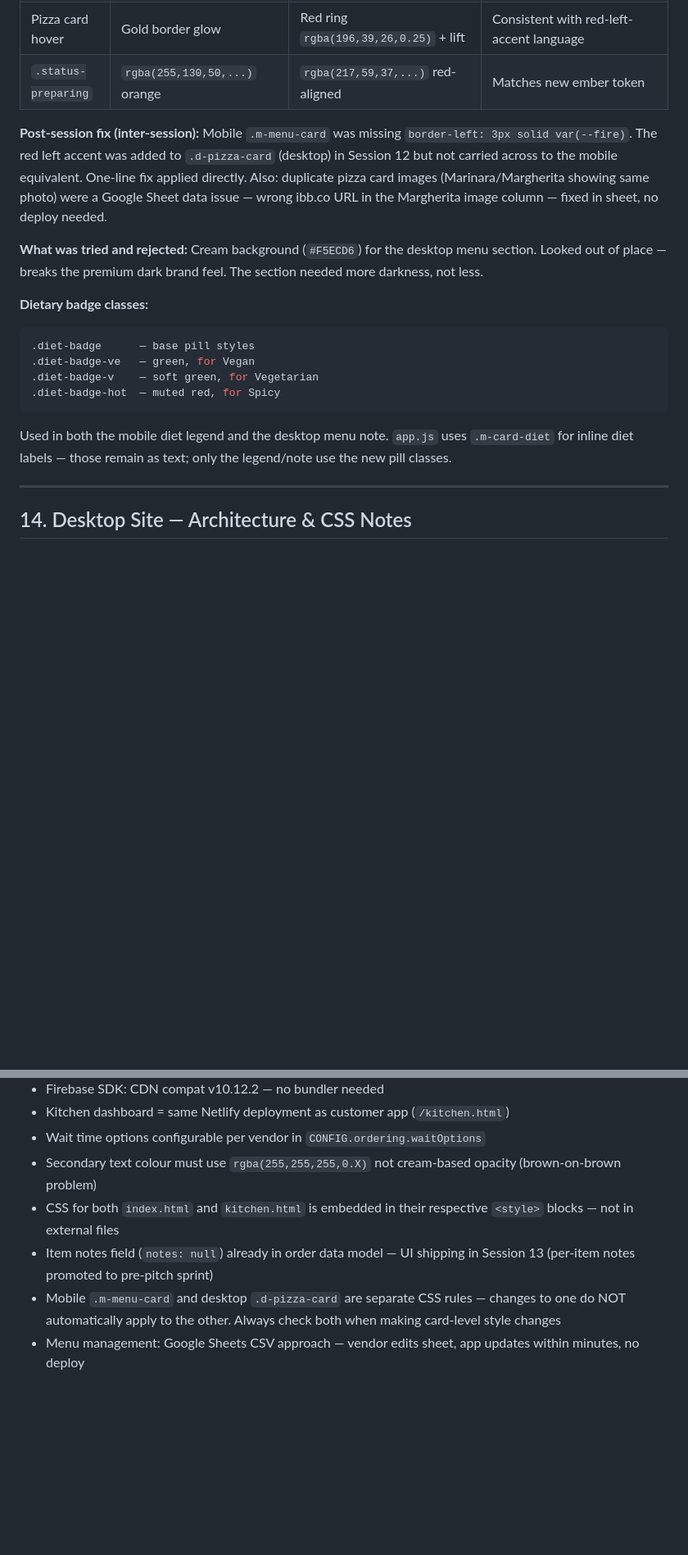
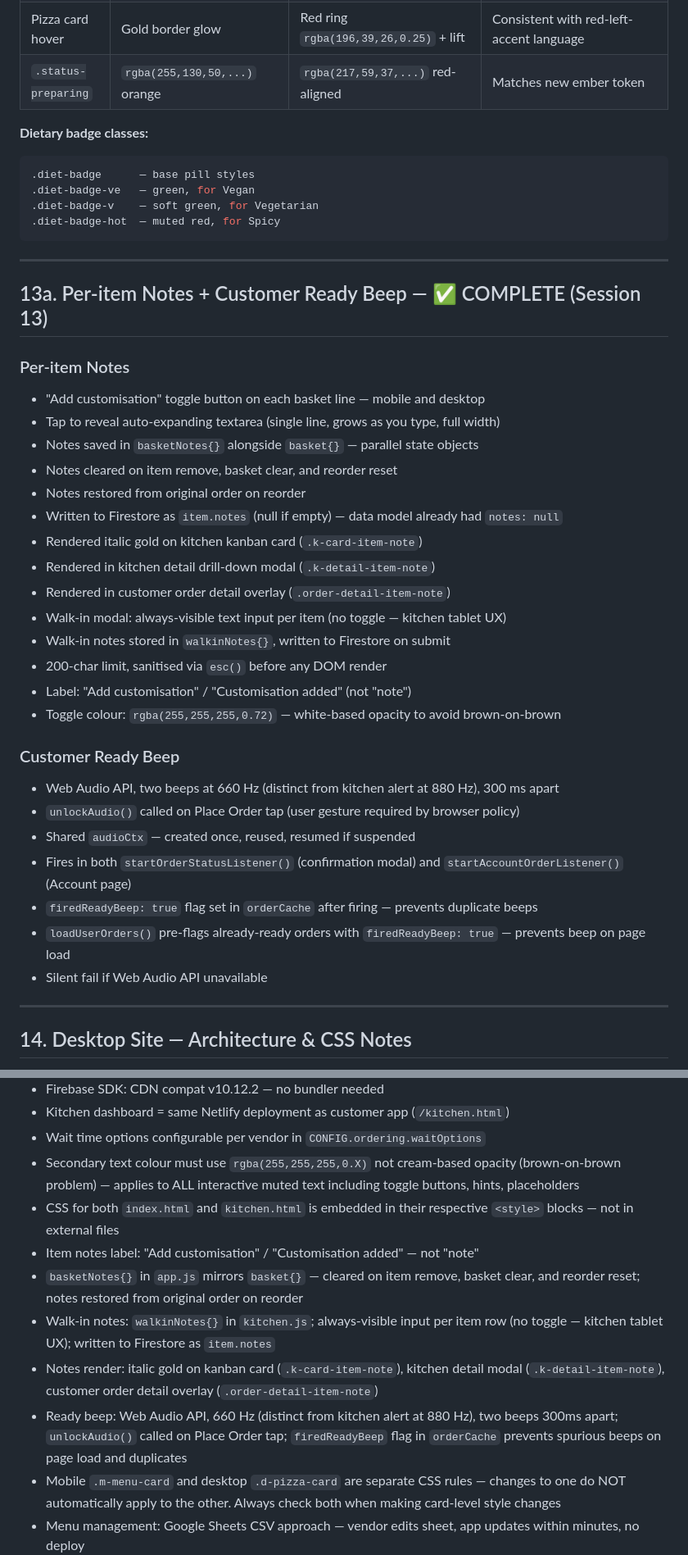
Before and after one commit to JulianBell106/lamulettipizza, a Markdown page: PROJECT.md, 2 parts joined by grey strips. Shown at 82% size. Rendered like a GitHub page; blank space fills up the shorter version.

````diff
--- a/PROJECT.md
+++ b/PROJECT.md
@@ -452,10 +457,6 @@ All fetches run concurrently via `Promise.all` at init. Graceful fallback to `CO
 | Pizza card hover | Gold border glow | Red ring `rgba(196,39,26,0.25)` + lift | Consistent with red-left-accent language |
 | `.status-preparing` | `rgba(255,130,50,...)` orange | `rgba(217,59,37,...)` red-aligned | Matches new ember token |
 
-**Post-session fix (inter-session):** Mobile `.m-menu-card` was missing `border-left: 3px solid var(--fire)`. The red left accent was added to `.d-pizza-card` (desktop) in Session 12 but not carried across to the mobile equivalent. One-line fix applied directly. Also: duplicate pizza card images (Marinara/Margherita showing same photo) were a Google Sheet data issue — wrong ibb.co URL in the Margherita image column — fixed in sheet, no deploy needed.
-
-**What was tried and rejected:** Cream background (`#F5ECD6`) for the desktop menu section. Looked out of place — breaks the premium dark brand feel. The section needed more darkness, not less.
-
 **Dietary badge classes:**
 ```css
 .diet-badge      — base pill styles
@@ -463,7 +464,35 @@ All fetches run concurrently via `Promise.all` at init. Graceful fallback to `CO
 .diet-badge-v    — soft green, for Vegetarian
 .diet-badge-hot  — muted red, for Spicy
 ```
-Used in both the mobile diet legend and the desktop menu note. `app.js` uses `.m-card-diet` for inline diet labels — those remain as text; only the legend/note use the new pill classes.
+
+---
+
+## 13a. Per-item Notes + Customer Ready Beep — ✅ COMPLETE (Session 13)
+
+### Per-item Notes
+- "Add customisation" toggle button on each basket line — mobile and desktop
+- Tap to reveal auto-expanding textarea (single line, grows as you type, full width)
+- Notes saved in `basketNotes{}` alongside `basket{}` — parallel state objects
+- Notes cleared on item remove, basket clear, and reorder reset
+- Notes restored from original order on reorder
+- Written to Firestore as `item.notes` (null if empty) — data model already had `notes: null`
+- Rendered italic gold on kitchen kanban card (`.k-card-item-note`)
+- Rendered in kitchen detail drill-down modal (`.k-detail-item-note`)
+- Rendered in customer order detail overlay (`.order-detail-item-note`)
+- Walk-in modal: always-visible text input per item (no toggle — kitchen tablet UX)
+- Walk-in notes stored in `walkinNotes{}`, written to Firestore on submit
+- 200-char limit, sanitised via `esc()` before any DOM render
+- Label: "Add customisation" / "Customisation added" (not "note")
+- Toggle colour: `rgba(255,255,255,0.72)` — white-based opacity to avoid brown-on-brown
+
+### Customer Ready Beep
+- Web Audio API, two beeps at 660 Hz (distinct from kitchen alert at 880 Hz), 300 ms apart
+- `unlockAudio()` called on Place Order tap (user gesture required by browser policy)
+- Shared `audioCtx` — created once, reused, resumed if suspended
+- Fires in both `startOrderStatusListener()` (confirmation modal) and `startAccountOrderListener()` (Account page)
+- `firedReadyBeep: true` flag set in `orderCache` after firing — prevents duplicate beeps
+- `loadUserOrders()` pre-flags already-ready orders with `firedReadyBeep: true` — prevents beep on page load
+- Silent fail if Web Audio API unavailable
 
 ---
 
@@ -591,9 +619,13 @@ Customer taps AI chat bubble → types or dictates order in natural language →
 - Firebase SDK: CDN compat v10.12.2 — no bundler needed
 - Kitchen dashboard = same Netlify deployment as customer app (`/kitchen.html`)
 - Wait time options configurable per vendor in `CONFIG.ordering.waitOptions`
-- Secondary text colour must use `rgba(255,255,255,0.X)` not cream-based opacity (brown-on-brown problem)
+- Secondary text colour must use `rgba(255,255,255,0.X)` not cream-based opacity (brown-on-brown problem) — applies to ALL interactive muted text including toggle buttons, hints, placeholders
 - CSS for both `index.html` and `kitchen.html` is embedded in their respective `<style>` blocks — not in external files
-- Item notes field (`notes: null`) already in order data model — UI shipping in Session 13 (per-item notes promoted to pre-pitch sprint)
+- Item notes label: "Add customisation" / "Customisation added" — not "note"
+- `basketNotes{}` in `app.js` mirrors `basket{}` — cleared on item remove, basket clear, and reorder reset; notes restored from original order on reorder
+- Walk-in notes: `walkinNotes{}` in `kitchen.js`; always-visible input per item row (no toggle — kitchen tablet UX); written to Firestore as `item.notes`
+- Notes render: italic gold on kanban card (`.k-card-item-note`), kitchen detail modal (`.k-detail-item-note`), customer order detail overlay (`.order-detail-item-note`)
+- Ready beep: Web Audio API, 660 Hz (distinct from kitchen alert at 880 Hz), two beeps 300ms apart; `unlockAudio()` called on Place Order tap; `firedReadyBeep` flag in `orderCache` prevents spurious beeps on page load and duplicates
 - Mobile `.m-menu-card` and desktop `.d-pizza-card` are separate CSS rules — changes to one do NOT automatically apply to the other. Always check both when making card-level style changes
 - Menu management: Google Sheets CSV approach — vendor edits sheet, app updates within minutes, no deploy
 - `CONFIG.menuSheetUrl` must be inside the CONFIG object
````
Also changed, not shown: other parts of PROJECT.md (+39 -48 lines).
